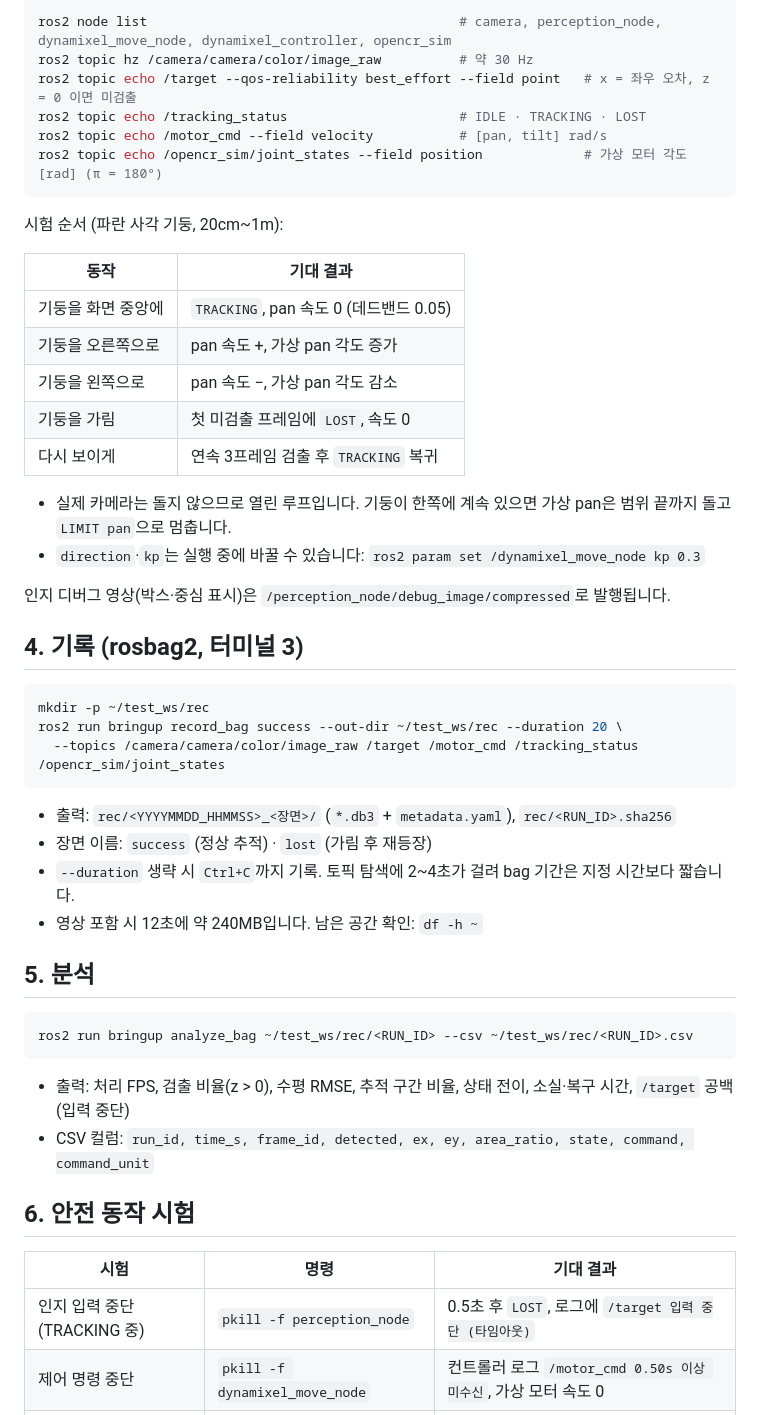
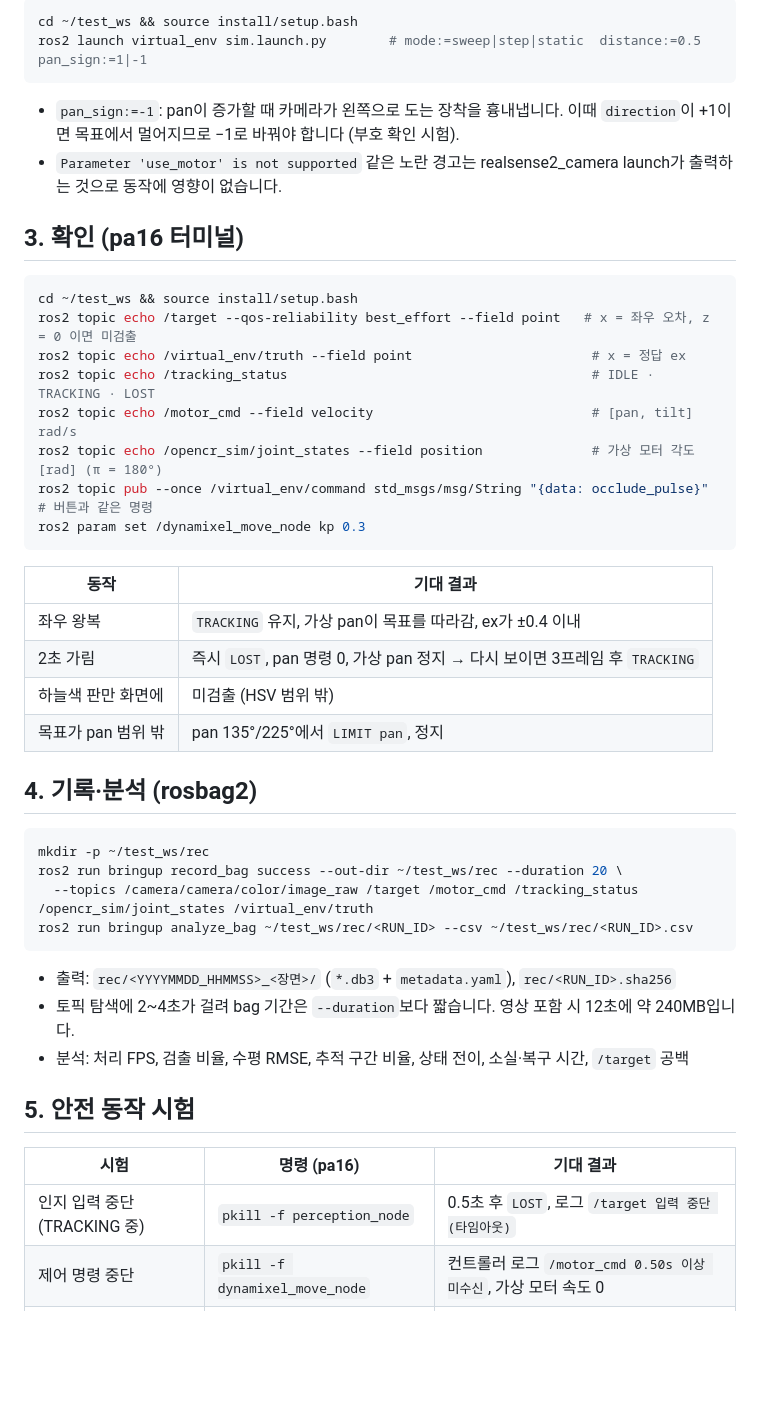
Before and after one commit to visualkhh/Lv2_noon_Assignment, a Markdown page: CONTROL.md, the part around one of its changes. Rendered like a GitHub page; blank space fills up the shorter version.

````diff
--- a/CONTROL.md
+++ b/CONTROL.md
@@ -63,55 +66,50 @@ ros2 launch bringup bringup.launch.py use_motor:=true \
 
 ```bash
-ros2 node list                                        # camera, perception_node, dynamixel_move_node, dynamixel_controller, opencr_sim
-ros2 topic hz /camera/camera/color/image_raw          # 약 30 Hz
-ros2 topic echo /target --qos-reliability best_effort --field point   # x = 좌우 오차, z = 0 이면 미검출
-ros2 topic echo /tracking_status                      # IDLE · TRACKING · LOST
-ros2 topic echo /motor_cmd --field velocity           # [pan, tilt] rad/s
-ros2 topic echo /opencr_sim/joint_states --field position             # 가상 모터 각도 [rad] (π = 180°)
+cd ~/test_ws && source install/setup.bash
+ros2 launch virtual_env sim.launch.py        # mode:=sweep|step|static  distance:=0.5  pan_sign:=1|-1
 ```
 
-시험 순서 (파란 사각 기둥, 20cm~1m):
+- `pan_sign:=-1`: pan이 증가할 때 카메라가 왼쪽으로 도는 장착을 흉내냅니다. 이때 `direction`이 +1이면 목표에서 멀어지므로 −1로 바꿔야 합니다 (부호 확인 시험).
+- `Parameter 'use_motor' is not supported` 같은 노란 경고는 realsense2_camera launch가 출력하는 것으로 동작에 영향이 없습니다.
+
+## 3. 확인 (pa16 터미널)
+
+```bash
+cd ~/test_ws && source install/setup.bash
+ros2 topic echo /target --qos-reliability best_effort --field point   # x = 좌우 오차, z = 0 이면 미검출
+ros2 topic echo /virtual_env/truth --field point                       # x = 정답 ex
+ros2 topic echo /tracking_status                                       # IDLE · TRACKING · LOST
+ros2 topic echo /motor_cmd --field velocity                            # [pan, tilt] rad/s
+ros2 topic echo /opencr_sim/joint_states --field position              # 가상 모터 각도 [rad] (π = 180°)
+ros2 topic pub --once /virtual_env/command std_msgs/msg/String "{data: occlude_pulse}"   # 버튼과 같은 명령
+ros2 param set /dynamixel_move_node kp 0.3
+```
 
 | 동작 | 기대 결과 |
 |---|---|
-| 기둥을 화면 중앙에 | `TRACKING`, pan 속도 0 (데드밴드 0.05) |
-| 기둥을 오른쪽으로 | pan 속도 +, 가상 pan 각도 증가 |
-| 기둥을 왼쪽으로 | pan 속도 −, 가상 pan 각도 감소 |
-| 기둥을 가림 | 첫 미검출 프레임에 `LOST`, 속도 0 |
-| 다시 보이게 | 연속 3프레임 검출 후 `TRACKING` 복귀 |
+| 좌우 왕복 | `TRACKING` 유지, 가상 pan이 목표를 따라감, ex가 ±0.4 이내 |
+| 2초 가림 | 즉시 `LOST`, pan 명령 0, 가상 pan 정지 → 다시 보이면 3프레임 후 `TRACKING` |
+| 하늘색 판만 화면에 | 미검출 (HSV 범위 밖) |
+| 목표가 pan 범위 밖 | pan 135°/225°에서 `LIMIT pan`, 정지 |
 
-- 실제 카메라는 돌지 않으므로 열린 루프입니다. 기둥이 한쪽에 계속 있으면 가상 pan은 범위 끝까지 돌고 `LIMIT pan`으로 멈춥니다.
-- `direction`·`kp`는 실행 중에 바꿀 수 있습니다: `ros2 param set /dynamixel_move_node kp 0.3`
-
-인지 디버그 영상(박스·중심 표시)은 `/perception_node/debug_image/compressed`로 발행됩니다.
-
-## 4. 기록 (rosbag2, 터미널 3)
+## 4. 기록·분석 (rosbag2)
 
 ```bash
 mkdir -p ~/test_ws/rec
 ros2 run bringup record_bag success --out-dir ~/test_ws/rec --duration 20 \
-  --topics /camera/camera/color/image_raw /target /motor_cmd /tracking_status /opencr_sim/joint_states
+  --topics /camera/camera/color/image_raw /target /motor_cmd /tracking_status /opencr_sim/joint_states /virtual_env/truth
+ros2 run bringup analyze_bag ~/test_ws/rec/<RUN_ID> --csv ~/test_ws/rec/<RUN_ID>.csv
 ```
 
 - 출력: `rec/<YYYYMMDD_HHMMSS>_<장면>/` (`*.db3` + `metadata.yaml`), `rec/<RUN_ID>.sha256`
-- 장면 이름: `success` (정상 추적) · `lost` (가림 후 재등장)
-- `--duration` 생략 시 `Ctrl+C`까지 기록. 토픽 탐색에 2~4초가 걸려 bag 기간은 지정 시간보다 짧습니다.
-- 영상 포함 시 12초에 약 240MB입니다. 남은 공간 확인: `df -h ~`
+- 토픽 탐색에 2~4초가 걸려 bag 기간은 `--duration`보다 짧습니다. 영상 포함 시 12초에 약 240MB입니다.
+- 분석: 처리 FPS, 검출 비율, 수평 RMSE, 추적 구간 비율, 상태 전이, 소실·복구 시간, `/target` 공백
 
-## 5. 분석
+## 5. 안전 동작 시험
 
-```bash
-ros2 run bringup analyze_bag ~/test_ws/rec/<RUN_ID> --csv ~/test_ws/rec/<RUN_ID>.csv
-```
-
-- 출력: 처리 FPS, 검출 비율(z > 0), 수평 RMSE, 추적 구간 비율, 상태 전이, 소실·복구 시간, `/target` 공백(입력 중단)
-- CSV 컬럼: `run_id, time_s, frame_id, detected, ex, ey, area_ratio, state, command, command_unit`
-
-## 6. 안전 동작 시험
-
-| 시험 | 명령 | 기대 결과 |
+| 시험 | 명령 (pa16) | 기대 결과 |
 |---|---|---|
-| 인지 입력 중단 (TRACKING 중) | `pkill -f perception_node` | 0.5초 후 `LOST`, 로그에 `/target 입력 중단 (타임아웃)` |
+| 인지 입력 중단 (TRACKING 중) | `pkill -f perception_node` | 0.5초 후 `LOST`, 로그 `/target 입력 중단 (타임아웃)` |
 | 제어 명령 중단 | `pkill -f dynamixel_move_node` | 컨트롤러 로그 `/motor_cmd 0.50s 이상 미수신`, 가상 모터 속도 0 |
 | 시리얼 명령 중단 | `pkill -f dynamixel_controller` | 가상 OpenCR 로그 `→ TIMEOUT`, 속도 0 |
 
````
Also changed, not shown: other parts of CONTROL.md (+65 -38 lines).
